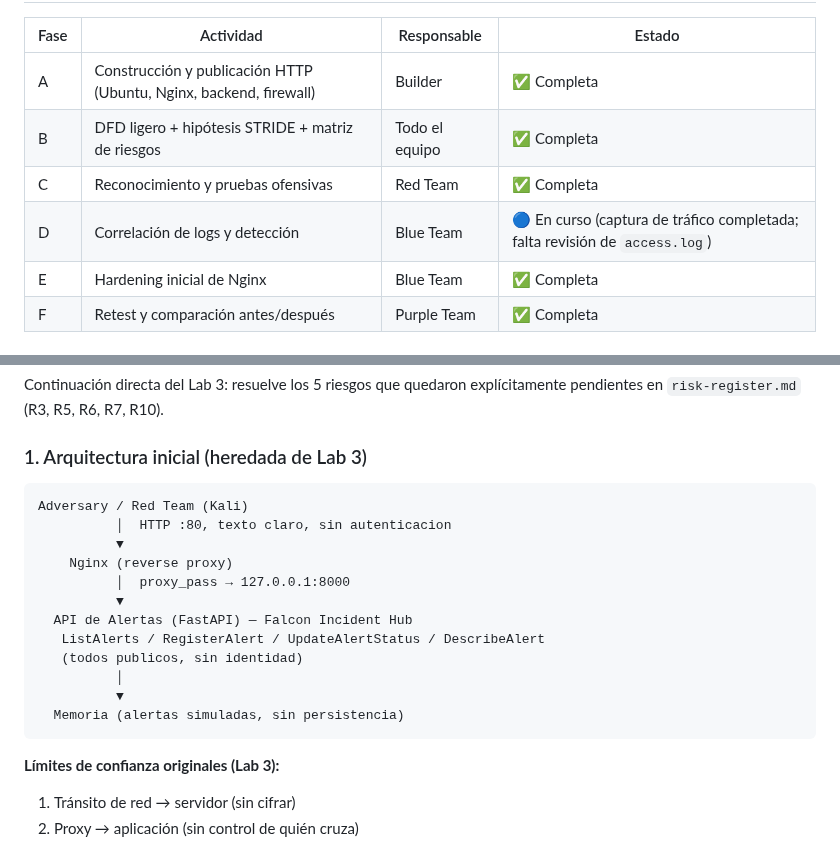
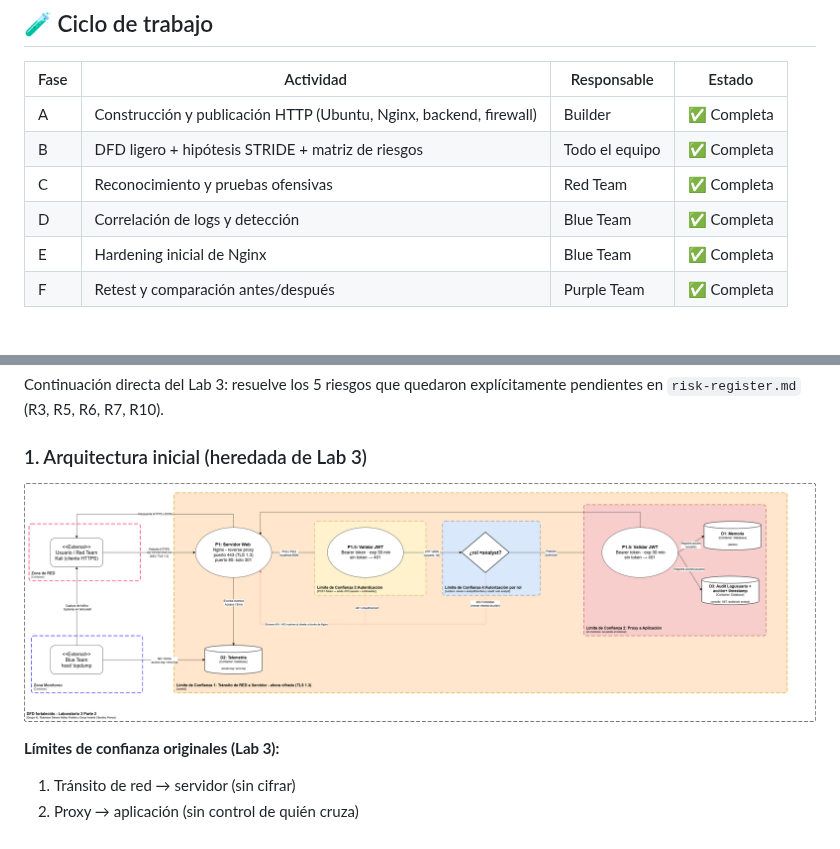
Before and after one commit to CrowdStrike-FDSI/muvautomation-secure-challenge, a Markdown page: README.md, 2 parts joined by grey strips. Rendered like a GitHub page; pictures changed too: docs/00-diagramas/04-dfd-lab3.2.png (added).

Commit message:
Diagramas fortalecidos

````diff
--- a/README.md
+++ b/README.md
@@ -151,7 +151,7 @@ export TARGET_URL=http://$TARGET_IP
 | A | Construcción y publicación HTTP (Ubuntu, Nginx, backend, firewall) | Builder | ✅ Completa |
 | B | DFD ligero + hipótesis STRIDE + matriz de riesgos | Todo el equipo | ✅ Completa |
 | C | Reconocimiento y pruebas ofensivas | Red Team | ✅ Completa |
-| D | Correlación de logs y detección | Blue Team | 🔵 En curso (captura de tráfico completada; falta revisión de `access.log`) |
+| D | Correlación de logs y detección | Blue Team | ✅ Completa |
 | E | Hardening inicial de Nginx | Blue Team | ✅ Completa |
 | F | Retest y comparación antes/después | Purple Team | ✅ Completa |
 
@@ -288,20 +288,8 @@ Continuación directa del Lab 3: resuelve los 5 riesgos que quedaron explícitam
 
 ### 1. Arquitectura inicial (heredada de Lab 3)
 
-```
-Adversary / Red Team (Kali)
-          │  HTTP :80, texto claro, sin autenticacion
-          ▼
-    Nginx (reverse proxy)
-          │  proxy_pass → 127.0.0.1:8000
-          ▼
-  API de Alertas (FastAPI) — Falcon Incident Hub
-   ListAlerts / RegisterAlert / UpdateAlertStatus / DescribeAlert
-   (todos publicos, sin identidad)
-          │
-          ▼
-  Memoria (alertas simuladas, sin persistencia)
-```
+![DFD con límites de confianza](docs/00-diagramas/04-dfd-lab3.2.png)
+
 
 **Límites de confianza originales (Lab 3):**
 1. Tránsito de red → servidor (sin cifrar)
````
Also changed, not shown: other parts of README.md (+1 -48 lines), diagrams/LABFDSI-Arquitectura.png (added), diagrams/LABFDSI-DFD.png (added), docs/00-diagramas/03-arquitectura-lab3.2.png (added).
